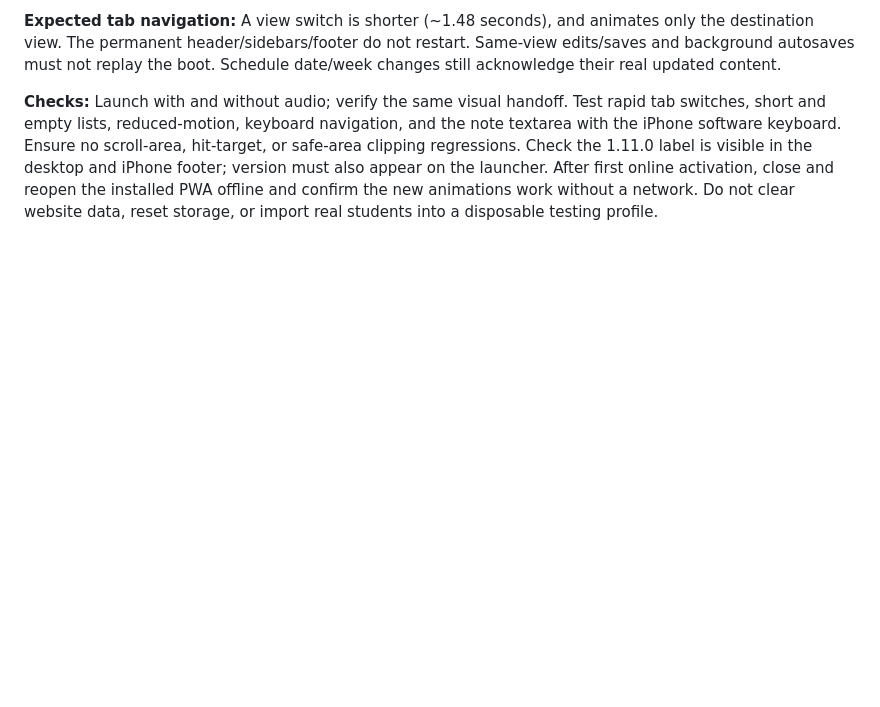
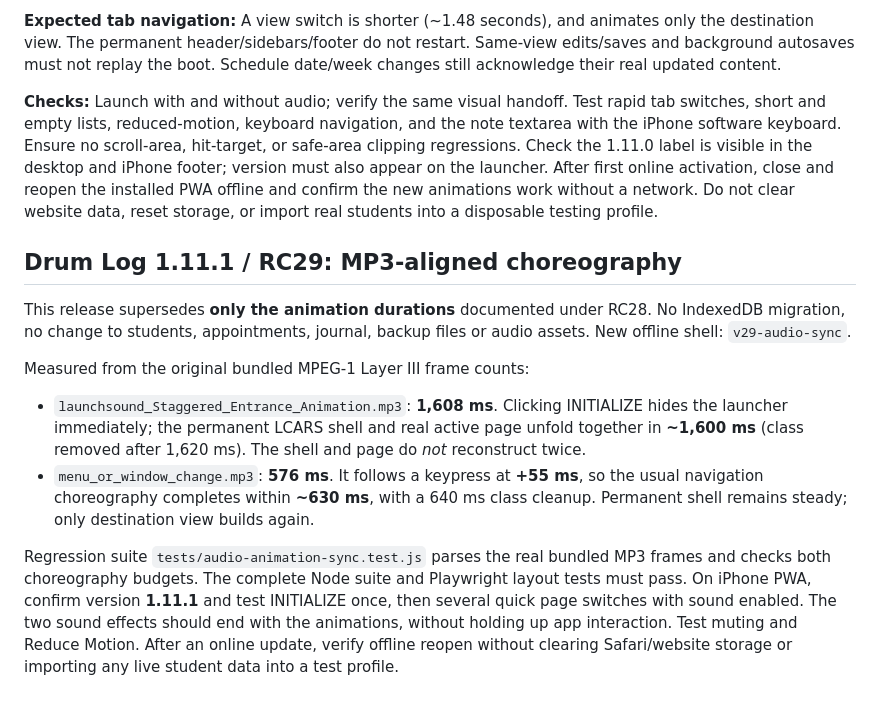
Before and after one commit to DT-S/drum-log, a Markdown page: TESTING.md, the part around the change. Drawn GitHub-style; blank space fills up the shorter version.

Commit message:
Document MP3 frame counts, synchronized startup and quick navigation acceptance

```diff
--- a/TESTING.md
+++ b/TESTING.md
@@ -208,3 +208,30 @@ in the desktop and iPhone footer; version must also appear on the launcher.
 After first online activation, close and reopen the installed PWA offline and
 confirm the new animations work without a network. Do not clear website data,
 reset storage, or import real students into a disposable testing profile.
+
+
+## Drum Log 1.11.1 / RC29: MP3-aligned choreography
+
+This release supersedes **only the animation durations** documented under
+RC28. No IndexedDB migration, no change to students, appointments, journal,
+backup files or audio assets. New offline shell: `v29-audio-sync`.
+
+Measured from the original bundled MPEG-1 Layer III frame counts:
+
+- `launchsound_Staggered_Entrance_Animation.mp3`: **1,608 ms**. Clicking
+  INITIALIZE hides the launcher immediately; the permanent LCARS shell
+  and real active page unfold together in **~1,600 ms** (class removed after
+  1,620 ms). The shell and page do *not* reconstruct twice.
+- `menu_or_window_change.mp3`: **576 ms**. It follows a keypress at **+55 ms**,
+  so the usual navigation choreography completes within **~630 ms**, with a
+  640 ms class cleanup. Permanent shell remains steady; only destination view
+  builds again.
+
+Regression suite `tests/audio-animation-sync.test.js` parses the real bundled
+MP3 frames and checks both choreography budgets. The complete Node suite and
+Playwright layout tests must pass. On iPhone PWA, confirm version **1.11.1**
+and test INITIALIZE once, then several quick page switches with sound enabled.
+The two sound effects should end with the animations, without holding up app
+interaction. Test muting and Reduce Motion. After an online update, verify
+offline reopen without clearing Safari/website storage or importing any live
+student data into a test profile.
```
